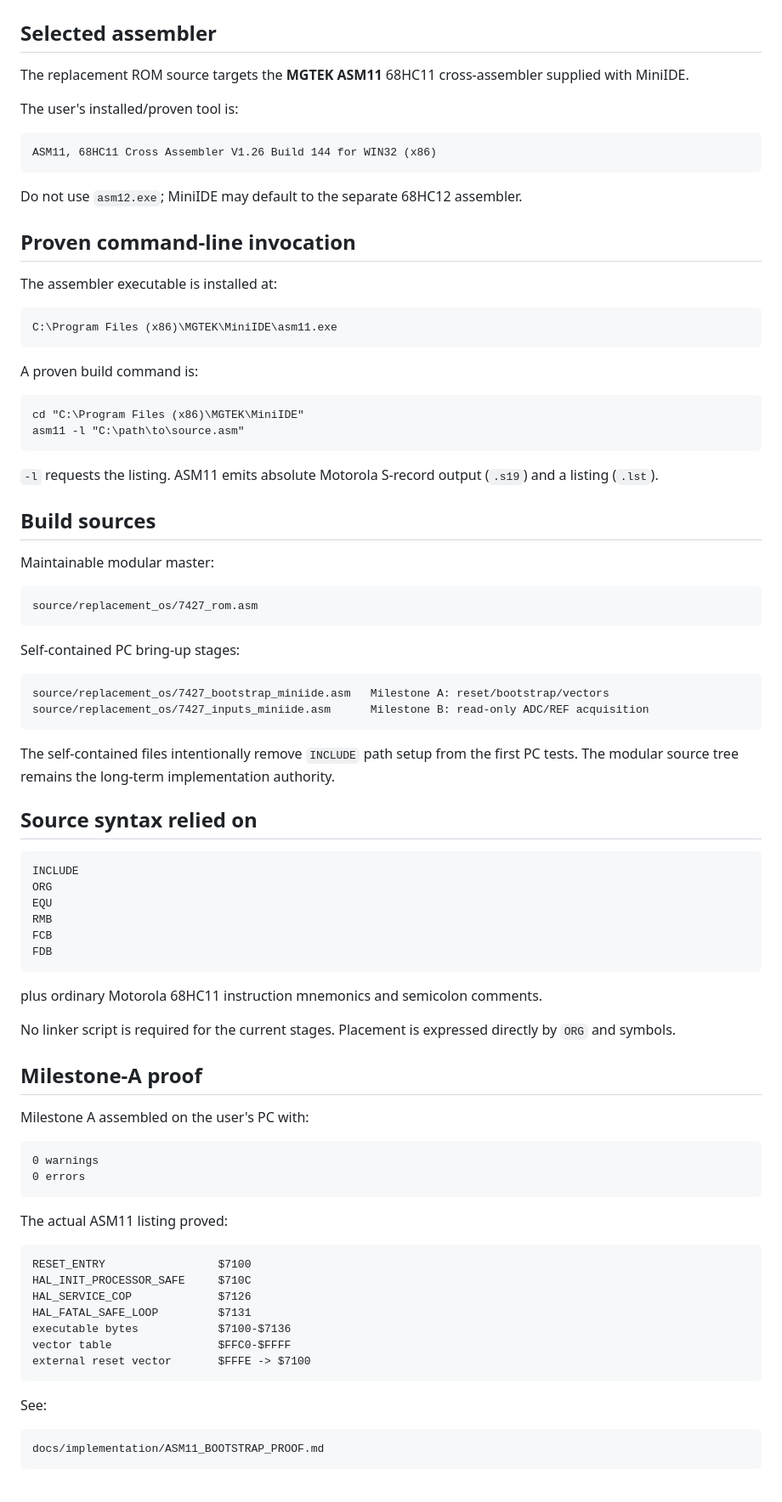
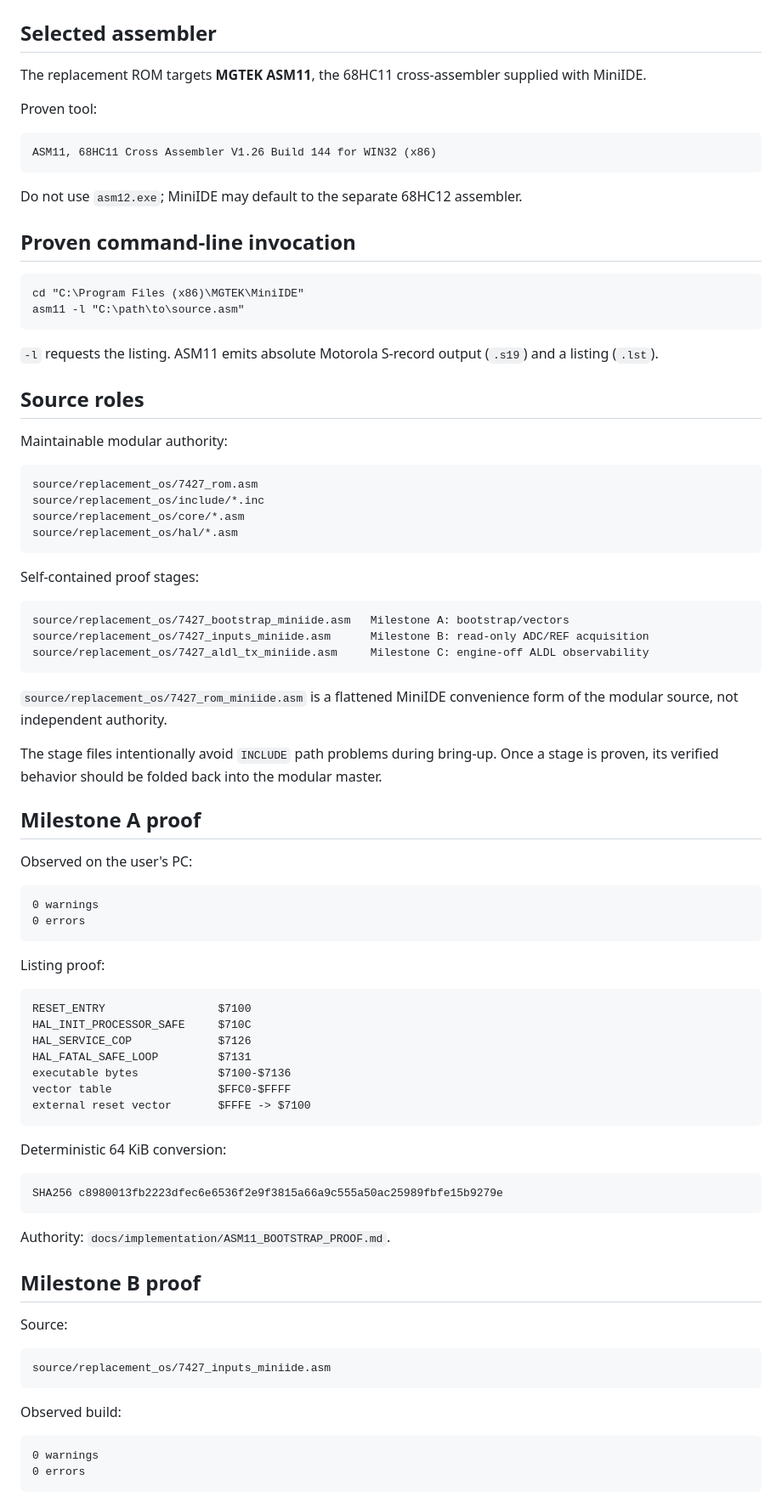
Before and after one commit to snow663/7427HWContract, a Markdown page: docs/implementation/ASM11_MINIIDE_BUILD.md, the part around one of its changes. Shown at 85% size. GitHub-like rendering.

````diff
--- a/docs/implementation/ASM11_MINIIDE_BUILD.md
+++ b/docs/implementation/ASM11_MINIIDE_BUILD.md
@@ -2,9 +2,9 @@
 
 ## Selected assembler
 
-The replacement ROM source targets the **MGTEK ASM11** 68HC11 cross-assembler supplied with MiniIDE.
+The replacement ROM targets **MGTEK ASM11**, the 68HC11 cross-assembler supplied with MiniIDE.
 
-The user's installed/proven tool is:
+Proven tool:
 
 ```text
 ASM11, 68HC11 Cross Assembler V1.26 Build 144 for WIN32 (x86)
@@ -14,14 +14,6 @@ Do not use `asm12.exe`; MiniIDE may default to the separate 68HC12 assembler.
 
 ## Proven command-line invocation
 
-The assembler executable is installed at:
-
-```text
-C:\Program Files (x86)\MGTEK\MiniIDE\asm11.exe
-```
-
-A proven build command is:
-
 ```bat
 cd "C:\Program Files (x86)\MGTEK\MiniIDE"
 asm11 -l "C:\path\to\source.asm"
@@ -29,48 +21,39 @@ asm11 -l "C:\path\to\source.asm"
 
 `-l` requests the listing. ASM11 emits absolute Motorola S-record output (`.s19`) and a listing (`.lst`).
 
-## Build sources
+## Source roles
 
-Maintainable modular master:
+Maintainable modular authority:
 
 ```text
 source/replacement_os/7427_rom.asm
+source/replacement_os/include/*.inc
+source/replacement_os/core/*.asm
+source/replacement_os/hal/*.asm
 ```
 
-Self-contained PC bring-up stages:
+Self-contained proof stages:
 
 ```text
-source/replacement_os/7427_bootstrap_miniide.asm   Milestone A: reset/bootstrap/vectors
+source/replacement_os/7427_bootstrap_miniide.asm   Milestone A: bootstrap/vectors
 source/replacement_os/7427_inputs_miniide.asm      Milestone B: read-only ADC/REF acquisition
+source/replacement_os/7427_aldl_tx_miniide.asm     Milestone C: engine-off ALDL observability
 ```
 
-The self-contained files intentionally remove `INCLUDE` path setup from the first PC tests. The modular source tree remains the long-term implementation authority.
+`source/replacement_os/7427_rom_miniide.asm` is a flattened MiniIDE convenience form of the modular source, not independent authority.
 
-## Source syntax relied on
+The stage files intentionally avoid `INCLUDE` path problems during bring-up. Once a stage is proven, its verified behavior should be folded back into the modular master.
 
-```text
-INCLUDE
-ORG
-EQU
-RMB
-FCB
-FDB
-```
+## Milestone A proof
 
-plus ordinary Motorola 68HC11 instruction mnemonics and semicolon comments.
-
-No linker script is required for the current stages. Placement is expressed directly by `ORG` and symbols.
-
-## Milestone-A proof
-
-Milestone A assembled on the user's PC with:
+Observed on the user's PC:
 
 ```text
 0 warnings
 0 errors
 ```
 
-The actual ASM11 listing proved:
+Listing proof:
 
 ```text
 RESET_ENTRY                 $7100
@@ -82,8 +65,26 @@ vector table                $FFC0-$FFFF
 external reset vector       $FFFE -> $7100
 ```
 
-See:
+Deterministic 64 KiB conversion:
 
 ```text
-docs/implementation/ASM11_BOOTSTRAP_PROOF.md
+SHA256 c8980013fb2223dfec6e6536f2e9f3815a66a9c555a50ac25989fbfe15b9279e
 ```
+
+Authority: `docs/implementation/ASM11_BOOTSTRAP_PROOF.md`.
+
+## Milestone B proof
+
+Source:
+
+```text
+source/replacement_os/7427_inputs_miniide.asm
+```
+
+Observed build:
+
+```text
+0 warnings
+0 errors
+```
+
````
Also changed, not shown: other parts of docs/implementation/ASM11_MINIIDE_BUILD.md (+75 -16 lines).
